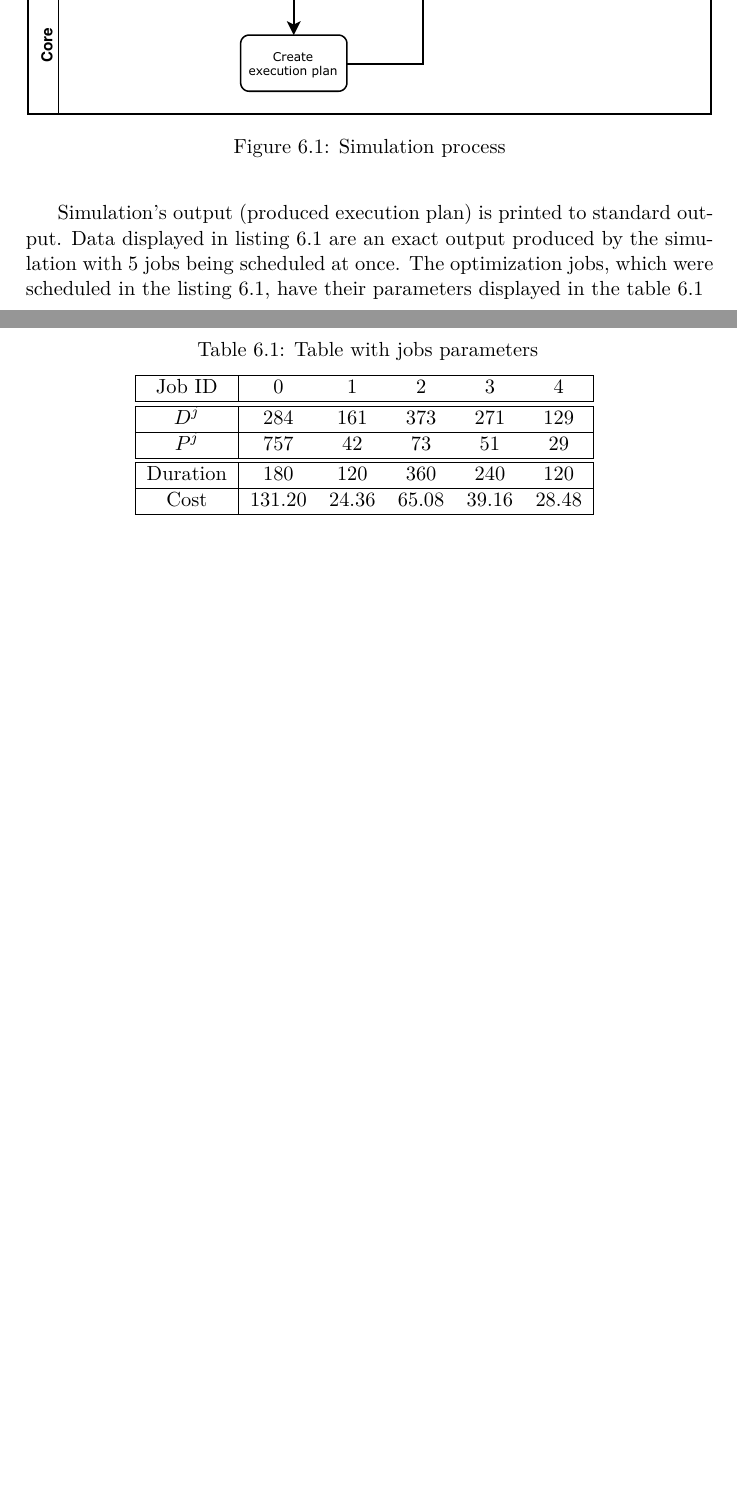
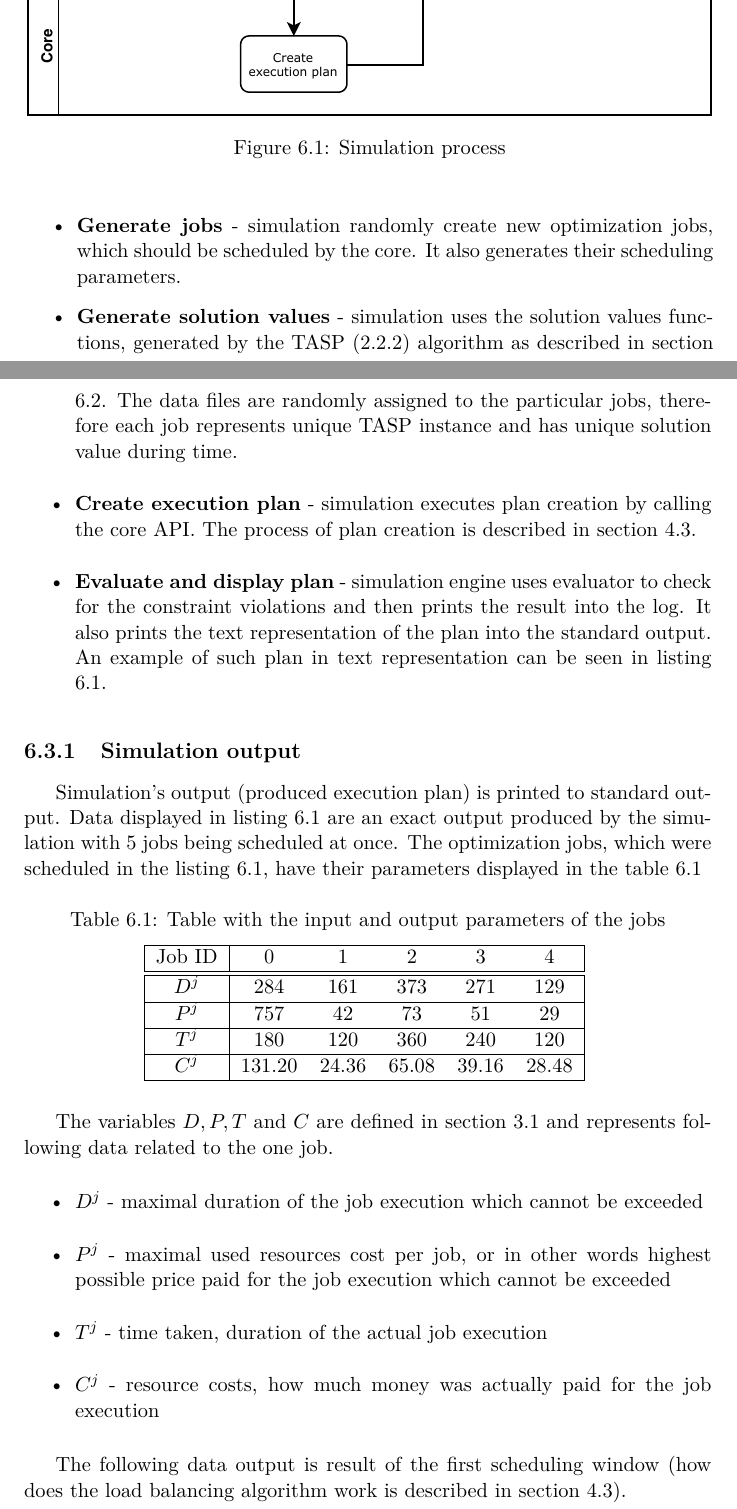
Before and after one commit to LukasForst/bachelor-thesis-text, a LaTeX thesis (tex/thesis.tex, which reads tex/txt_s_simulations.tex): two parts of pages 48 and 49 of 58, joined at a grey line, cut so that both start at the same text, the shorter picture padded with empty space. Compiled offline with pdfLaTeX.

Commit message:
detailed simulation text

```diff
--- a/tex/txt_s_simulations.tex
+++ b/tex/txt_s_simulations.tex
@@ -15,15 +15,34 @@ and is described in the figure \ref{fig:simulation-process}.
 	\label{fig:simulation-process}
 \end{figure}
 
+\begin{itemize}
+  \item \textbf{Generate jobs} - simulation randomly create new optimization jobs,
+  which should be scheduled by the core.
+  It also generates their scheduling parameters.
+  \item \textbf{Generate solution values} - simulation uses the solution values functions,
+  generated by the TASP (\ref{subsubsec:tasp}) algorithm as described in section \ref{sec:optimization-algorithms-data}.
+  The data files are randomly assigned to the particular jobs,
+  therefore each job represents unique TASP instance
+  and has unique solution value during time.
+  \item \textbf{Create execution plan} - simulation executes plan creation by calling the core API.
+  The process of plan creation is described in section \ref{sec:olb-algorithm}.
+  \item \textbf{Evaluate and display plan} - simulation engine uses evaluator to check for the constraint violations
+  and then prints the result into the log.
+  It also prints the text representation of the plan into the standard output.
+  An example of such plan in text representation can be seen in listing \ref{lst:data-example}.
+\end{itemize}
+
+\subsection{Simulation output}\label{subsec:simulation-output}
+
 Simulation's output (produced execution plan) is printed to standard output.
 Data displayed in listing~\ref{lst:data-example} are an exact output produced by the simulation with 5 jobs being scheduled at once.
 The optimization jobs,
 which were scheduled in the listing~\ref{lst:data-example},
 have their parameters displayed in the table~\ref{table:jobs-parameters}
 
-\begin{table}[h]
+\begin{table}[ht]
 	\centering
-	\caption{Table with jobs parameters}
+	\caption{Table with the input and output parameters of the jobs}
 	\begin{tabular}{|c|c c c c c|}
 		\hline
 		Job ID   & 0      & 1     & 2     & 3     & 4     \\
@@ -31,13 +50,24 @@ have their parameters displayed in the table~\ref{table:jobs-parameters}
 		$D^{j}$  & 284    & 161   & 373   & 271   & 129   \\
 		\hline
 		$P^{j}$  & 757    & 42    & 73    & 51    & 29    \\
-		\hline\hline
-		Duration & 180    & 120   & 360   & 240   & 120   \\
 		\hline
-    Cost     & 131.20 & 24.36 & 65.08 & 39.16 & 28.48 \\
+		$T^{j}$ & 180    & 120   & 360   & 240   & 120   \\
+		\hline
+    $C^{j}$     & 131.20 & 24.36 & 65.08 & 39.16 & 28.48 \\
     \hline
 	\end{tabular}
 	\label{table:jobs-parameters}
 \end{table}
 
-\begin{lstlisting}[caption={Simulation data output},label={lst:data-example},language=Kotlin]
+The variables $D,P,T$ and $C$ are defined in section \ref{sec:formal-definition}
+and represents following data related to the one job.
+\begin{itemize}
+  \item $D^{j}$ - maximal duration of the job execution which cannot be exceeded
+  \item $P^{j}$ - maximal used resources cost per job,
+  or in other words highest possible price paid for the job execution which cannot be exceeded
+	\item $T^{j}$ - time taken, duration of the actual job execution
+	\item $C^{j}$ - resource costs, how much money was actually paid for the job execution
+\end{itemize}
+
+The following data output is result of the first scheduling window
+(how does the load balancing algorithm work is described in section \ref{sec:olb-algorithm}).
```
Also changed, not shown: thesis.pdf, tex/txt_s_simulations.tex (9 more changed lines).
